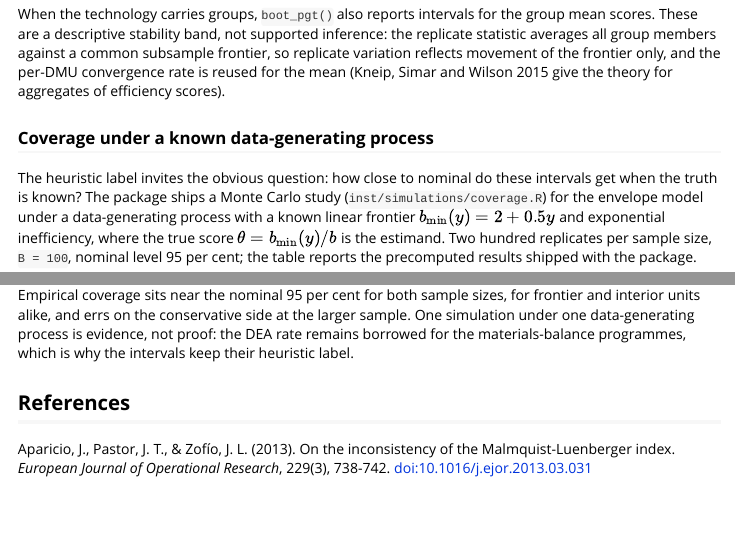
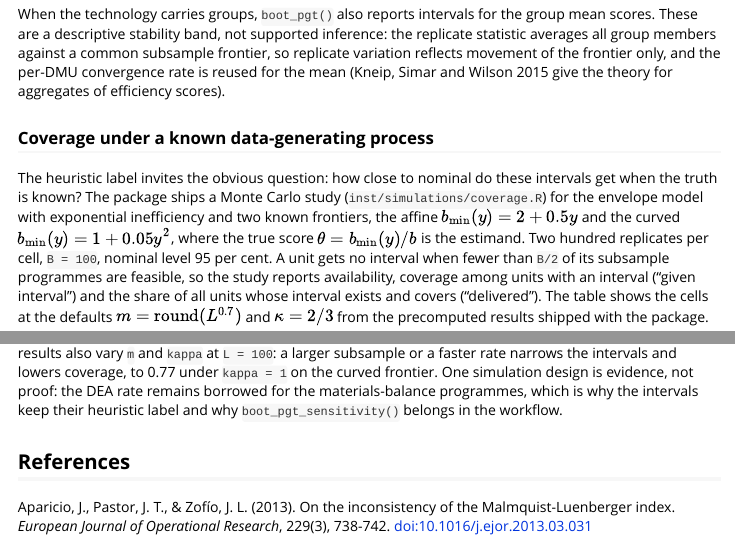
Before and after one commit to iik1/pgt, an R Markdown document (vignettes/productivity.Rmd): the page in a window 1100 px wide, from 2360 px down, and a second part further down, joined at a grey line. Rendered offline with R 4.5, knitr and Pandoc, with nearby package versions; some code elsewhere in the file could not run offline.

Commit message:
Productivity vignette: read the new coverage-results.csv columns
d440a64 replaced coverage_all with availability, coverage given an
interval and delivered coverage, so the vignette's coverage table no
longer built. It now shows the default-setting cells for both frontiers
and summarises the over-coverage on the affine frontier, the
under-coverage on the curved one and the m/kappa sensitivity.

````diff
--- a/vignettes/productivity.Rmd
+++ b/vignettes/productivity.Rmd
@@ -155,11 +155,17 @@ aggregates of efficiency scores).
 The heuristic label invites the obvious question: how close to nominal
 do these intervals get when the truth is known? The package ships a
 Monte Carlo study (`inst/simulations/coverage.R`) for the envelope
-model under a data-generating process with a known linear frontier
-$b_{\min}(y) = 2 + 0.5y$ and exponential inefficiency, where the true
-score $\theta = b_{\min}(y)/b$ is the estimand. Two hundred replicates
-per sample size, `B = 100`, nominal level 95 per cent; the table
-reports the precomputed results shipped with the package.
+model with exponential inefficiency and two known frontiers, the
+affine $b_{\min}(y) = 2 + 0.5y$ and the curved
+$b_{\min}(y) = 1 + 0.05y^2$, where the true score
+$\theta = b_{\min}(y)/b$ is the estimand. Two hundred replicates per
+cell, `B = 100`, nominal level 95 per cent. A unit gets no interval
+when fewer than `B/2` of its subsample programmes are feasible, so the
+study reports availability, coverage among units with an interval
+("given interval") and the share of all units whose interval exists
+and covers ("delivered"). The table shows the cells at the defaults
+$m = \mathrm{round}(L^{0.7})$ and $\kappa = 2/3$ from the precomputed
+results shipped with the package.
 
 ```{r, echo = FALSE}
 cov <- read.csv(system.file("simulations", "coverage-results.csv",
@@ -167,6 +174 @@ cov <- read.csv(system.file("simulations", "coverage-results.csv",
 knitr::kable(
-  cov[, c("L", "reps", "coverage_all", "coverage_frontier",
-          "coverage_interior", "coverage_group_means")],
-  digits = 3,
-  col.names = c("L", "replicates", "all DMUs", "frontier (theta > 0.9)",
-                "interior", "group means")
@@ -173,9 +182,3 @@ knitr::kable(
 )
 ```
 
-Empirical coverage sits near the nominal 95 per cent for both sample
-sizes, for frontier and interior units alike, and errs on the
-conservative side at the larger sample. One simulation under one
-data-generating process is evidence, not proof: the DEA rate remains
-borrowed for the materials-balance programmes, which is why the
-intervals keep their heuristic label.
@@ -182,3 +188,10 @@ intervals keep their heuristic label.
+shipped results also vary `m` and `kappa` at `L = 100`: a larger
+subsample or a faster rate narrows the intervals and lowers coverage,
+to 0.77 under `kappa = 1` on the curved frontier. One simulation
+design is evidence, not proof: the DEA rate remains borrowed for the
+materials-balance programmes, which is why the intervals keep their
+heuristic label and why `boot_pgt_sensitivity()` belongs in the
+workflow.
 
 ## References
 
````
Also changed, not shown: vignettes/productivity.Rmd (11 more changed lines).
